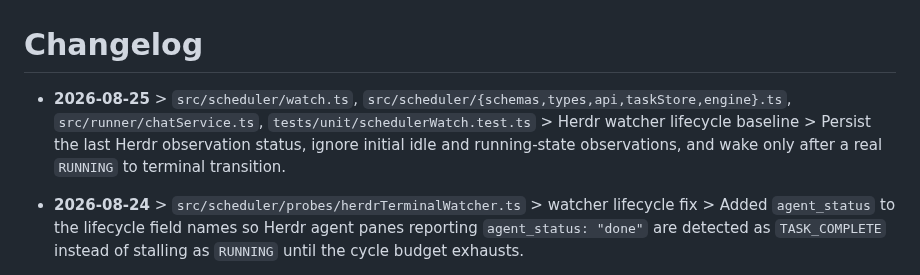
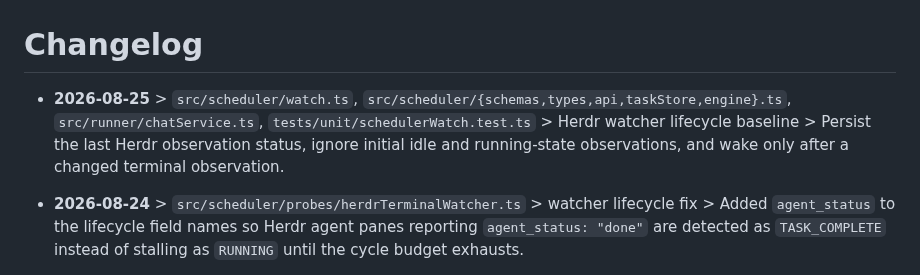
Before and after one commit to Bingeljell/AlfredAI, a Markdown page: docs/changelog.md, the part around the change. Rendered like a GitHub page.

Commit message:
docs: clarify Herdr watcher transition semantics

```diff
--- a/docs/changelog.md
+++ b/docs/changelog.md
@@ -1,6 +1,6 @@
 # Changelog
 
-- **2026-08-25** > `src/scheduler/watch.ts`, `src/scheduler/{schemas,types,api,taskStore,engine}.ts`, `src/runner/chatService.ts`, `tests/unit/schedulerWatch.test.ts` > Herdr watcher lifecycle baseline > Persist the last Herdr observation status, ignore initial idle and running-state observations, and wake only after a real `RUNNING` to terminal transition.
+- **2026-08-25** > `src/scheduler/watch.ts`, `src/scheduler/{schemas,types,api,taskStore,engine}.ts`, `src/runner/chatService.ts`, `tests/unit/schedulerWatch.test.ts` > Herdr watcher lifecycle baseline > Persist the last Herdr observation status, ignore initial idle and running-state observations, and wake only after a changed terminal observation.
 
 - **2026-08-24** > `src/scheduler/probes/herdrTerminalWatcher.ts` > watcher lifecycle fix > Added `agent_status` to the lifecycle field names so Herdr agent panes reporting `agent_status: "done"` are detected as `TASK_COMPLETE` instead of stalling as `RUNNING` until the cycle budget exhausts.
 
```
